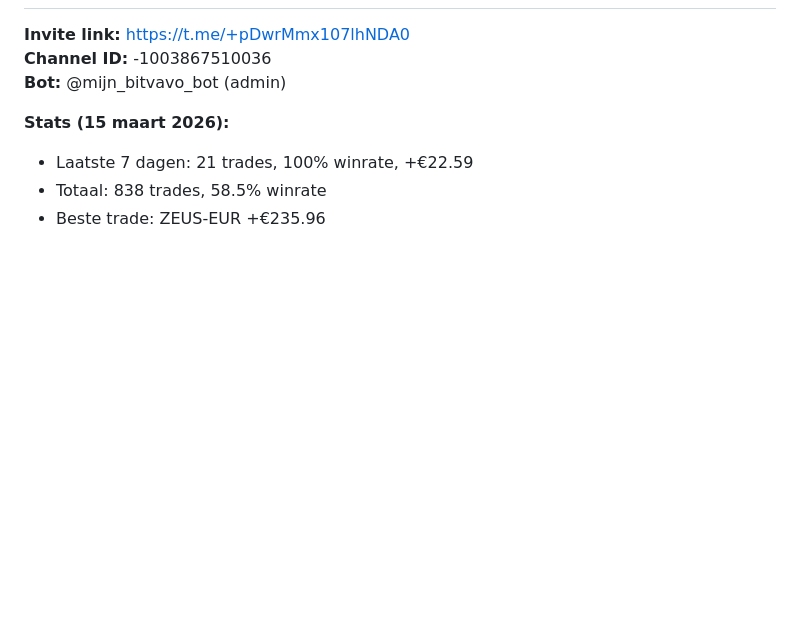
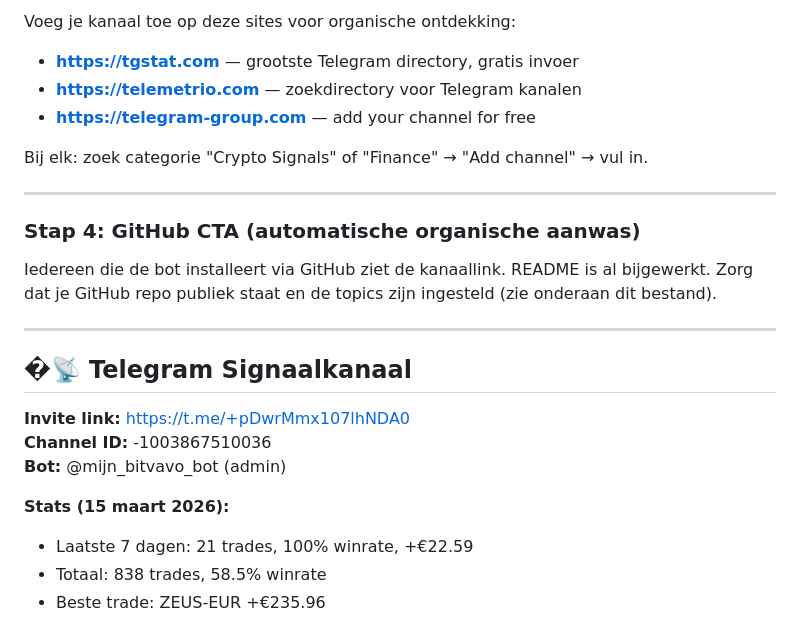
Before and after one commit to sedegroot-lang/Bitvavo-Bot, a Markdown page: .github/PROMOTION.md, the part around one of its changes. Drawn GitHub-style; blank space fills up the shorter version.

Commit message:
docs: add Telegram growth strategy with NL group list and copy-paste messages

```diff
--- a/.github/PROMOTION.md
+++ b/.github/PROMOTION.md
@@ -11,3 +84,20 @@ Signaalkanaal: **https://t.me/+pDwrMmx107lhNDA0**
+Voeg je kanaal toe op deze sites voor organische ontdekking:
+- **https://tgstat.com** — grootste Telegram directory, gratis invoer
+- **https://telemetrio.com** — zoekdirectory voor Telegram kanalen
+- **https://telegram-group.com** — add your channel for free
+
+Bij elk: zoek categorie "Crypto Signals" of "Finance" → "Add channel" → vul in.
+
+---
+
+### Stap 4: GitHub CTA (automatische organische aanwas)
+
+Iedereen die de bot installeert via GitHub ziet de kanaallink. README is al bijgewerkt.
+Zorg dat je GitHub repo publiek staat en de topics zijn ingesteld (zie onderaan dit bestand).
+
+---
+
+## �📡 Telegram Signaalkanaal
 
 **Invite link:** https://t.me/+pDwrMmx107lhNDA0
 **Channel ID:** -1003867510036
```
Also changed, not shown: other parts of .github/PROMOTION.md (+74 -1 lines).
